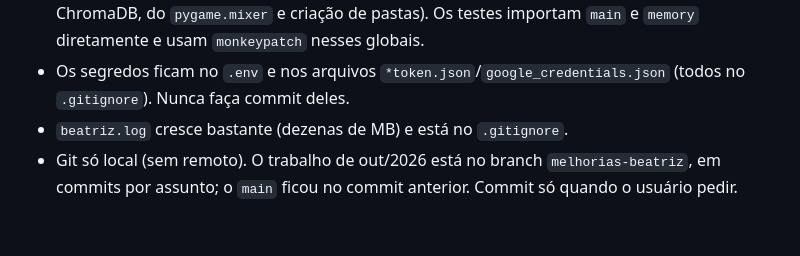
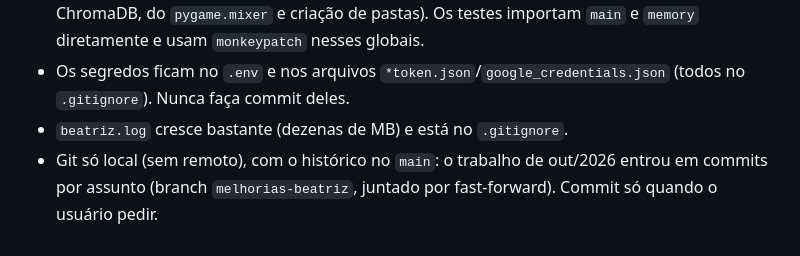
Before and after one commit to SeamasterAdv/pjb, a Markdown page: CLAUDE.md, the part around the change. Rendered like a GitHub page.

Commit message:
CLAUDE.md: histórico no main
Co-Authored-By: Claude Opus 5.5 <noreply@anthropic.com>

```diff
--- a/CLAUDE.md
+++ b/CLAUDE.md
@@ -175,4 +175,4 @@ Ordem de tentativa (`ORDEM_IA_NUVEM`): **Claude → Gemini → Ollama**. Os clie
 - Muitos módulos têm efeitos colaterais ao serem importados (inicialização do Ollama, do ChromaDB, do `pygame.mixer` e criação de pastas). Os testes importam `main` e `memory` diretamente e usam `monkeypatch` nesses globais.
 - Os segredos ficam no `.env` e nos arquivos `*token.json`/`google_credentials.json` (todos no `.gitignore`). Nunca faça commit deles.
 - `beatriz.log` cresce bastante (dezenas de MB) e está no `.gitignore`.
-- Git só local (sem remoto). O trabalho de out/2026 está no branch `melhorias-beatriz`, em commits por assunto; o `main` ficou no commit anterior. Commit só quando o usuário pedir.
+- Git só local (sem remoto), com o histórico no `main`: o trabalho de out/2026 entrou em commits por assunto (branch `melhorias-beatriz`, juntado por fast-forward). Commit só quando o usuário pedir.
```
